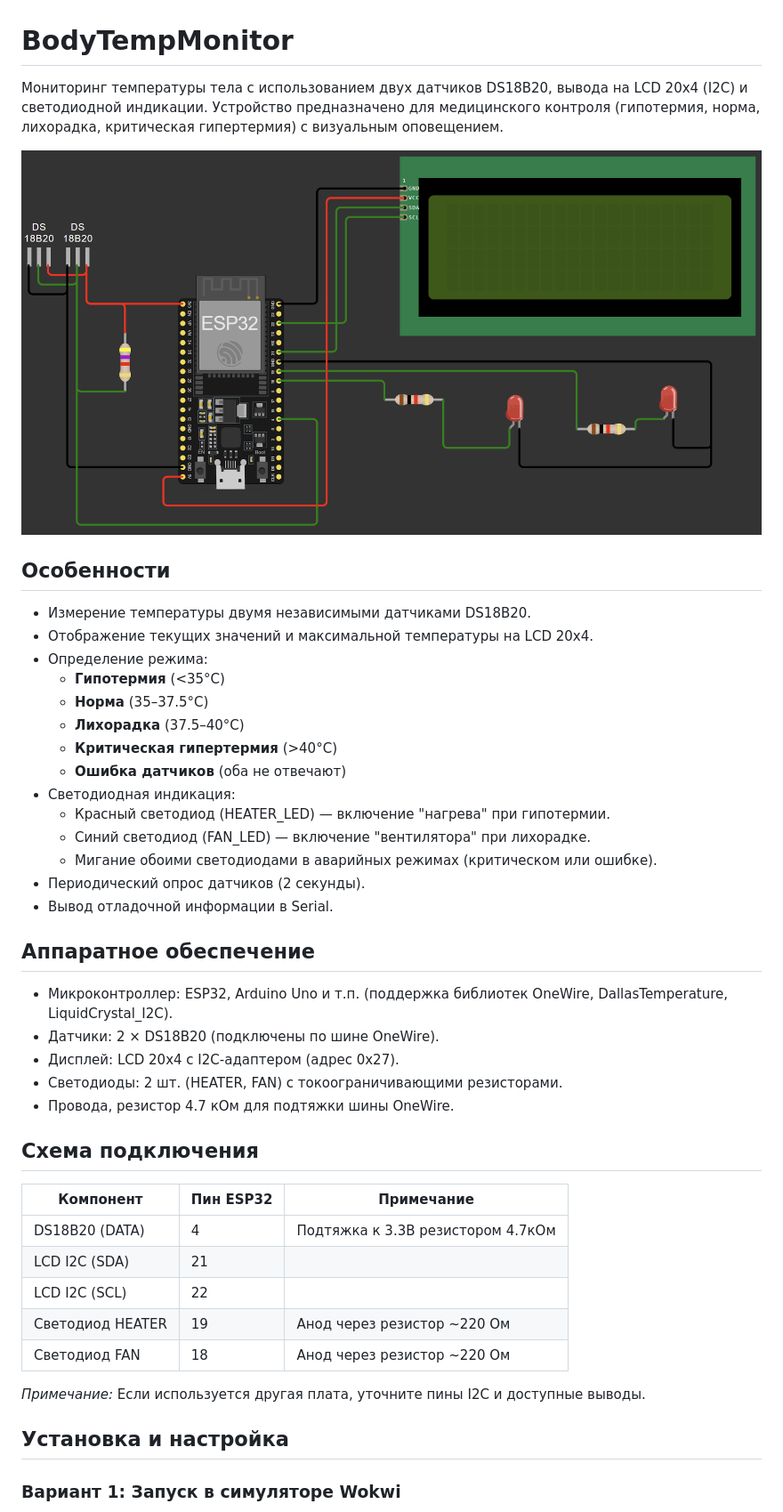
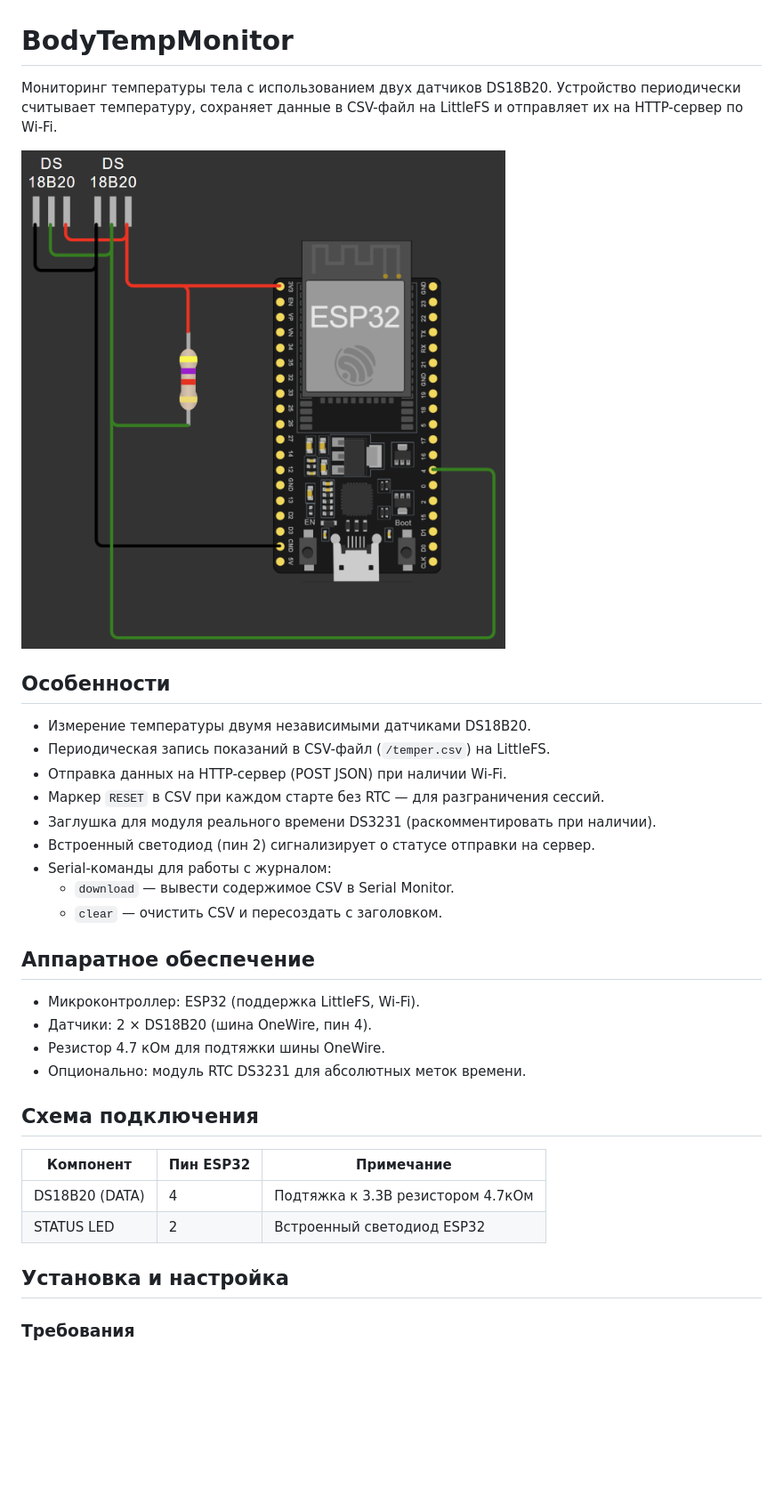
Before and after one commit to Cyberfrosch/BodyTempMonitor, a Markdown page: README.md, the part around one of its changes. Shown at 89% size. Rendered like a GitHub page; pictures changed too: wiring-diagram.png; blank space fills up the shorter version.

```diff
--- a/README.md
+++ b/README.md
@@ -1,47 +1,36 @@
 # BodyTempMonitor
 
-Мониторинг температуры тела с использованием двух датчиков DS18B20, вывода на LCD 20x4 (I2C) и светодиодной индикации. Устройство предназначено для медицинского контроля (гипотермия, норма, лихорадка, критическая гипертермия) с визуальным оповещением.
+Мониторинг температуры тела с использованием двух датчиков DS18B20. Устройство периодически считывает температуру, сохраняет данные в CSV-файл на LittleFS и отправляет их на HTTP-сервер по Wi-Fi.
 
-![Схема подключения](wiring-diagram.png)
+<img src="wiring-diagram.png" width="640" alt="Схема подключения"/>
 
 ## Особенности
 
 - Измерение температуры двумя независимыми датчиками DS18B20.
-- Отображение текущих значений и максимальной температуры на LCD 20x4.
-- Определение режима:
-  - **Гипотермия** (<35°C)
-  - **Норма** (35–37.5°C)
-  - **Лихорадка** (37.5–40°C)
-  - **Критическая гипертермия** (>40°C)
-  - **Ошибка датчиков** (оба не отвечают)
-- Светодиодная индикация:
-  - Красный светодиод (HEATER_LED) — включение "нагрева" при гипотермии.
-  - Синий светодиод (FAN_LED) — включение "вентилятора" при лихорадке.
-  - Мигание обоими светодиодами в аварийных режимах (критическом или ошибке).
-- Периодический опрос датчиков (2 секунды).
-- Вывод отладочной информации в Serial.
+- Периодическая запись показаний в CSV-файл (`/temper.csv`) на LittleFS.
+- Отправка данных на HTTP-сервер (POST JSON) при наличии Wi-Fi.
+- Маркер `RESET` в CSV при каждом старте без RTC — для разграничения сессий.
+- Заглушка для модуля реального времени DS3231 (раскомментировать при наличии).
+- Встроенный светодиод (пин 2) сигнализирует о статусе отправки на сервер.
+- Serial-команды для работы с журналом:
+  - `download` — вывести содержимое CSV в Serial Monitor.
+  - `clear` — очистить CSV и пересоздать с заголовком.
 
 ## Аппаратное обеспечение
 
-- Микроконтроллер: ESP32, Arduino Uno и т.п. (поддержка библиотек OneWire, DallasTemperature, LiquidCrystal_I2C).
-- Датчики: 2 × DS18B20 (подключены по шине OneWire).
-- Дисплей: LCD 20x4 с I2C-адаптером (адрес 0x27).
-- Светодиоды: 2 шт. (HEATER, FAN) с токоограничивающими резисторами.
-- Провода, резистор 4.7 кОм для подтяжки шины OneWire.
+- Микроконтроллер: ESP32 (поддержка LittleFS, Wi-Fi).
+- Датчики: 2 × DS18B20 (шина OneWire, пин 4).
+- Резистор 4.7 кОм для подтяжки шины OneWire.
+- Опционально: модуль RTC DS3231 для абсолютных меток времени.
 
 ## Схема подключения
 
-| Компонент       | Пин ESP32 | Примечание                 |
-|-----------------|-----------|----------------------------|
-| DS18B20 (DATA)  | 4         | Подтяжка к 3.3В резистором 4.7кОм |
-| LCD I2C (SDA)   | 21        |                            |
-| LCD I2C (SCL)   | 22        |                            |
-| Светодиод HEATER| 19        | Анод через резистор ~220 Ом |
-| Светодиод FAN   | 18        | Анод через резистор ~220 Ом |
-
-*Примечание:* Если используется другая плата, уточните пины I2C и доступные выводы.
+| Компонент      | Пин ESP32 | Примечание                        |
+|----------------|-----------|-----------------------------------|
+| DS18B20 (DATA) | 4         | Подтяжка к 3.3В резистором 4.7кОм |
+| STATUS LED     | 2         | Встроенный светодиод ESP32        |
 
 ## Установка и настройка
 
-### Вариант 1: Запуск в симуляторе Wokwi
+### Требования
 
```
Also changed, not shown: other parts of README.md (+42 -48 lines), 9 other files.
